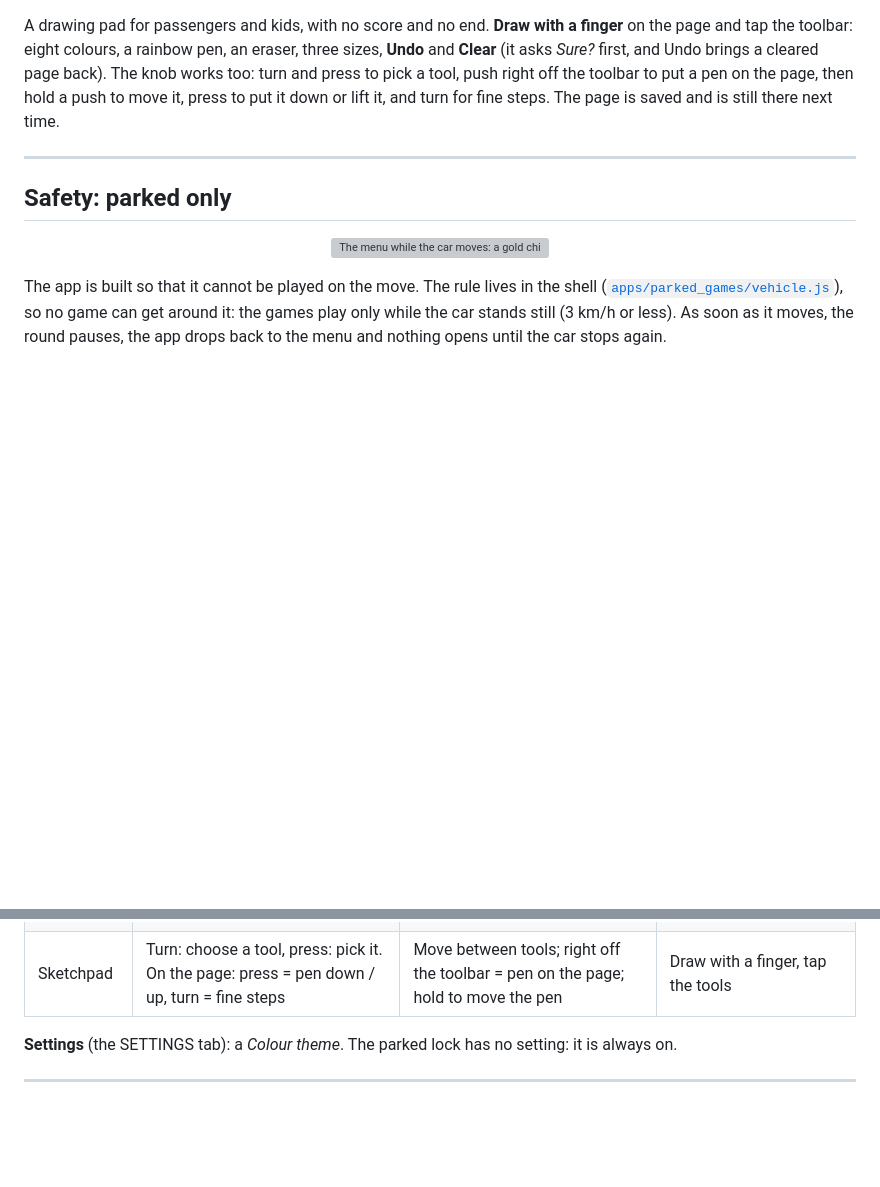
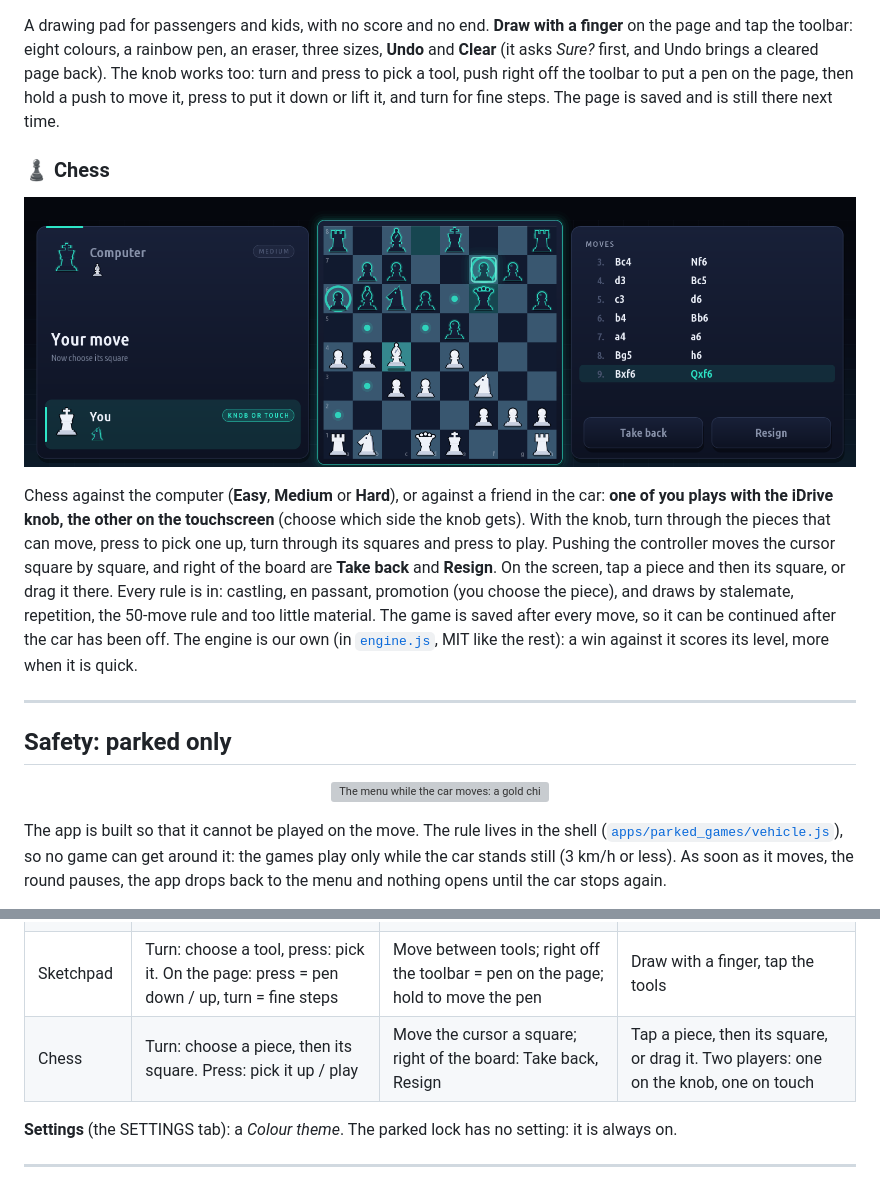
Before and after one commit to MaxxxFoka/IDRIVE7GAMES, a Markdown page: README.md, 2 parts joined by grey strips. GitHub-like rendering; pictures changed too: docs/media/parked-games/chess.png (added); blank space fills up the shorter version; grey boxes are pictures that could not be loaded.

```diff
--- a/README.md
+++ b/README.md
@@ -146,6 +146,23 @@ and press to pick a tool, push right off the toolbar to put a pen on the page, t
 to move it, press to put it down or lift it, and turn for fine steps. The page is saved and is
 still there next time.
 
+### ♟️ Chess
+
+<p align="center">
+  <img src="docs/media/parked-games/chess.png" alt="Chess: a teal glass board in the middle with a white bishop picked up and its moves shown as dots and rings, the players on the left and the move list with Take back and Resign on the right" width="100%">
+</p>
+
+Chess against the computer (**Easy**, **Medium** or **Hard**), or against a friend in the car:
+**one of you plays with the iDrive knob, the other on the touchscreen** (choose which side the
+knob gets). With the knob, turn through the pieces that can move, press to pick one up, turn
+through its squares and press to play. Pushing the controller moves the cursor square by square,
+and right of the board are **Take back** and **Resign**. On the screen, tap a piece and then its
+square, or drag it there. Every rule is in: castling, en passant, promotion (you choose the
+piece), and draws by stalemate, repetition, the 50-move rule and too little material. The game
+is saved after every move, so it can be continued after the car has been off. The engine is our
+own (in [`engine.js`](apps/parked_games/games/chess/engine.js), MIT like the rest): a win against
+it scores its level, more when it is quick.
+
 ---
 
 ## Safety: parked only
@@ -185,6 +202,7 @@ Every game is played with the iDrive knob alone; touch is an extra.
 | Brick Breaker | Turn: paddle. Press: launch | Up / down: long move. Right: launch | Drag or tap to place the paddle |
 | Block Drop | Turn: move. Press: rotate | Up: swap colours. Down: drop. Left / right: move | Rotate / Left / Right / Drop buttons, tap the well to swap |
 | Sketchpad | Turn: choose a tool, press: pick it. On the page: press = pen down / up, turn = fine steps | Move between tools; right off the toolbar = pen on the page; hold to move the pen | Draw with a finger, tap the tools |
+| Chess | Turn: choose a piece, then its square. Press: pick it up / play | Move the cursor a square; right of the board: Take back, Resign | Tap a piece, then its square, or drag it. Two players: one on the knob, one on touch |
 
 **Settings** (the SETTINGS tab): a *Colour theme*. The parked lock has no setting: it is always on.
 
```
Also changed, not shown: 5 other files.
